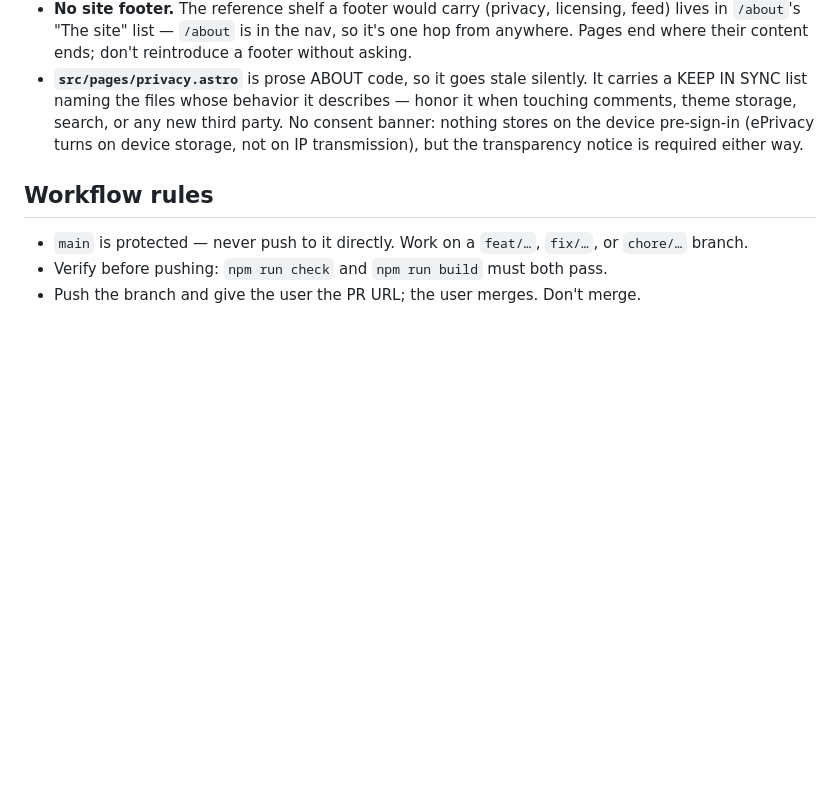
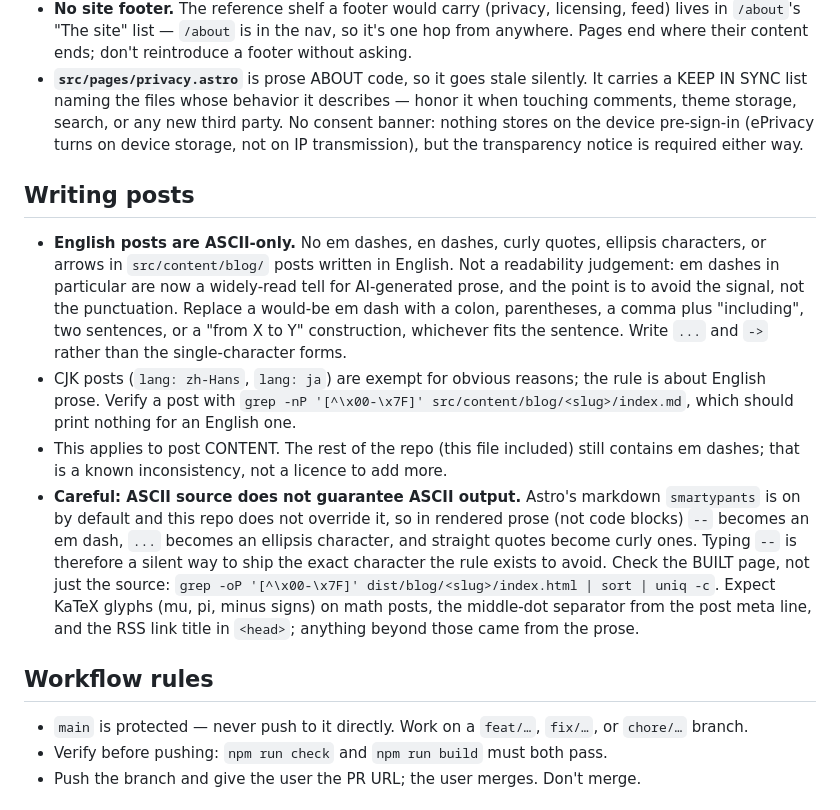
Before and after one commit to 1kyc/1kyc.github.io, a Markdown page: CLAUDE.md, the part around the change. Rendered like a GitHub page; blank space fills up the shorter version.

Commit message:
Publish the cheatsheet as the first post, drop "First Light" (#29)
* Publish the cheatsheet as the first post, drop "First Light"

Remove the first-light post and un-draft the cheatsheet so it becomes the
blog's first published entry (tags trimmed to meta + reference).

The cheatsheet's opening paragraph claimed it stays `draft: true` and never
ships to production, which is no longer true now that it does — rewrite it to
describe what the post is instead.

* Strip non-ASCII from the cheatsheet and document the rule

English posts should not contain em dashes, curly quotes, ellipsis characters,
or arrows. Not a readability call: heavy em dash use now reads to many people
as a marker of AI-generated writing, and the aim is to avoid that signal.

Rewrites the cheatsheet's 10 em dashes as colons, parentheses, relative
clauses, or sentence breaks, and replaces the one arrow and one ellipsis in the
frontmatter example with ASCII. Also spells "cheatsheet" consistently with the
title instead of "cheat-sheet".

Adds a "Writing posts" section to CLAUDE.md recording the rule, the CJK
exemption, and the smartypants trap: markdown converts "--" to an em dash and
"..." to an ellipsis in rendered prose, so ASCII source alone does not
guarantee ASCII output.

```diff
--- a/CLAUDE.md
+++ b/CLAUDE.md
@@ -47,6 +47,33 @@ theme-toggle script (no framework island) in the shared `Layout.astro`.
   turns on device storage, not on IP transmission), but the transparency notice
   is required either way.
 
+## Writing posts
+
+- **English posts are ASCII-only.** No em dashes, en dashes, curly quotes,
+  ellipsis characters, or arrows in `src/content/blog/` posts written in
+  English. Not a readability judgement: em dashes in particular are now a
+  widely-read tell for AI-generated prose, and the point is to avoid the
+  signal, not the punctuation. Replace a would-be em dash with a colon,
+  parentheses, a comma plus "including", two sentences, or a "from X to Y"
+  construction, whichever fits the sentence. Write `...` and `->` rather than
+  the single-character forms.
+- CJK posts (`lang: zh-Hans`, `lang: ja`) are exempt for obvious reasons; the
+  rule is about English prose. Verify a post with
+  `grep -nP '[^\x00-\x7F]' src/content/blog/<slug>/index.md`, which should
+  print nothing for an English one.
+- This applies to post CONTENT. The rest of the repo (this file included) still
+  contains em dashes; that is a known inconsistency, not a licence to add more.
+- **Careful: ASCII source does not guarantee ASCII output.** Astro's markdown
+  `smartypants` is on by default and this repo does not override it, so in
+  rendered prose (not code blocks) `--` becomes an em dash, `...` becomes an
+  ellipsis character, and straight quotes become curly ones. Typing `--` is
+  therefore a silent way to ship the exact character the rule exists to avoid.
+  Check the BUILT page, not just the source:
+  `grep -oP '[^\x00-\x7F]' dist/blog/<slug>/index.html | sort | uniq -c`.
+  Expect KaTeX glyphs (mu, pi, minus signs) on math posts, the middle-dot
+  separator from the post meta line, and the RSS link title in `<head>`;
+  anything beyond those came from the prose.
+
 ## Workflow rules
 
 - `main` is protected — never push to it directly. Work on a `feat/…`, `fix/…`,
```
Also changed, not shown: 2 other files.
